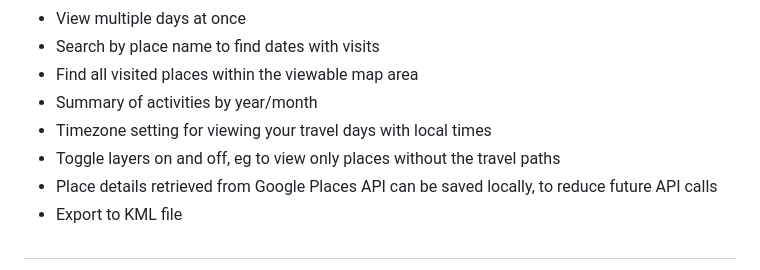
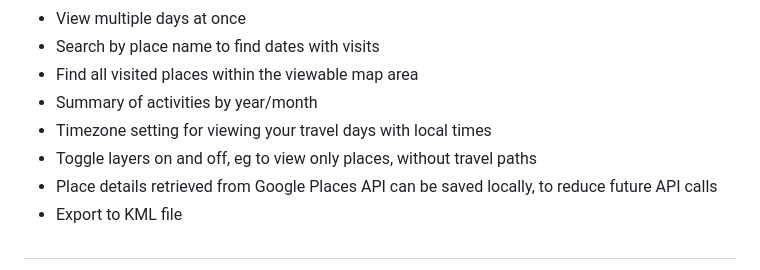
Before and after one commit to kurupted/google-maps-timeline-viewer, a Markdown page: README.md, the part around the change. Rendered like a GitHub page.

```diff
--- a/README.md
+++ b/README.md
@@ -14,7 +14,7 @@ If you're like me, you have years worth of timeline data that you want to be abl
 - Find all visited places within the viewable map area
 - Summary of activities by year/month
 - Timezone setting for viewing your travel days with local times
-- Toggle layers on and off, eg to view only places without the travel paths
+- Toggle layers on and off, eg to view only places, without travel paths
 - Place details retrieved from Google Places API can be saved locally, to reduce future API calls
 - Export to KML file
 
```
